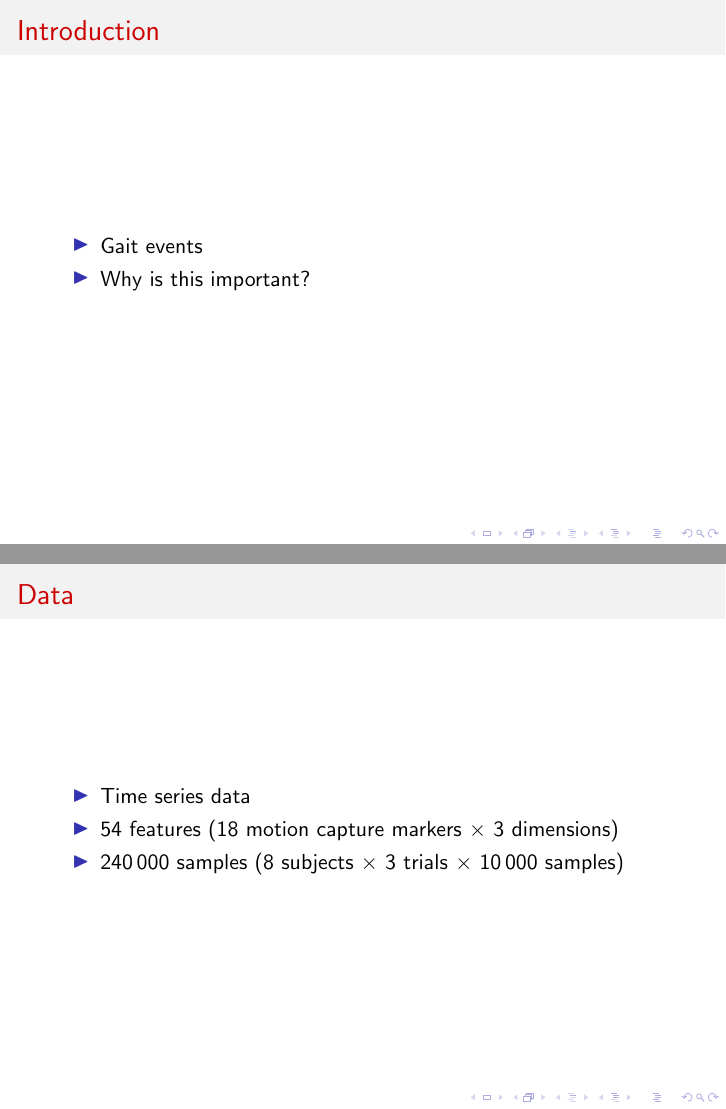
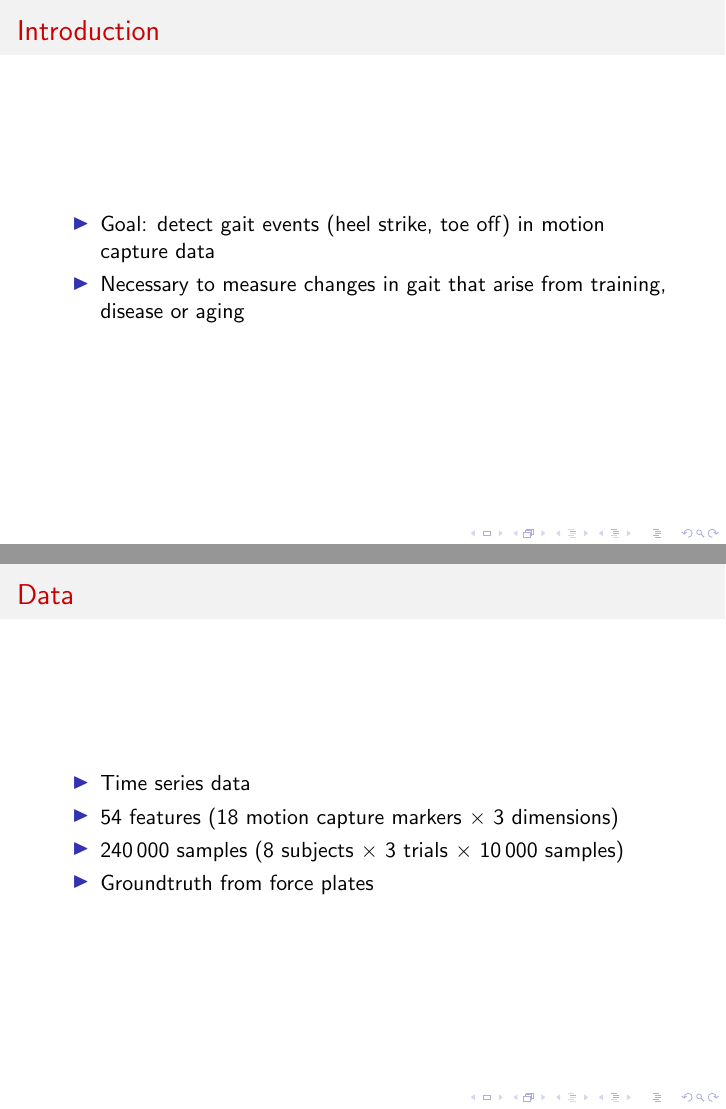
Before and after one commit to pabloi/dataDriven-eventDetection, LaTeX slides (presentation/presentation.tex): pages 2 and 3 of 7, joined at a grey line. Compiled offline with pdfLaTeX.

Commit message:
Add basic slides

```diff
--- a/presentation/presentation.tex
+++ b/presentation/presentation.tex
@@ -71,9 +71,11 @@
   % \tableofcontents
     \begin{itemize}
         \item
-        Gait events
+            Goal: detect gait events (heel strike, toe off)
+            in motion capture data
         \item
-        Why is this important?
+            Necessary to measure changes in gait that arise from training,
+            disease or aging
     \end{itemize}
 \end{frame}
 
@@ -87,6 +89,8 @@
         \item
             \num{240000} samples
             (8 subjects $\times$ 3 trials $\times$ \num{10000} samples)
+        \item
+            Groundtruth from force plates
     \end{itemize}
 \end{frame}
 
```
Also changed, not shown: presentation/presentation.tex (4 more changed lines).
